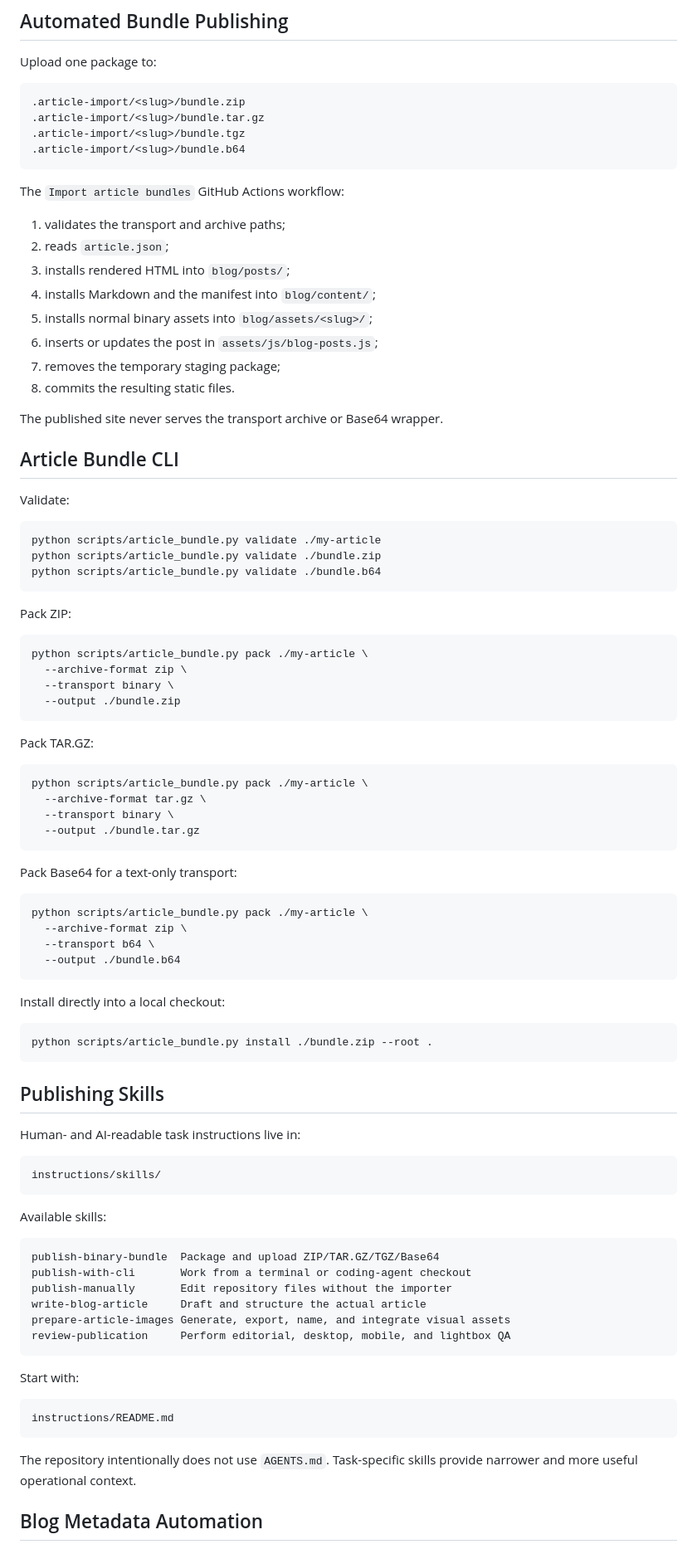
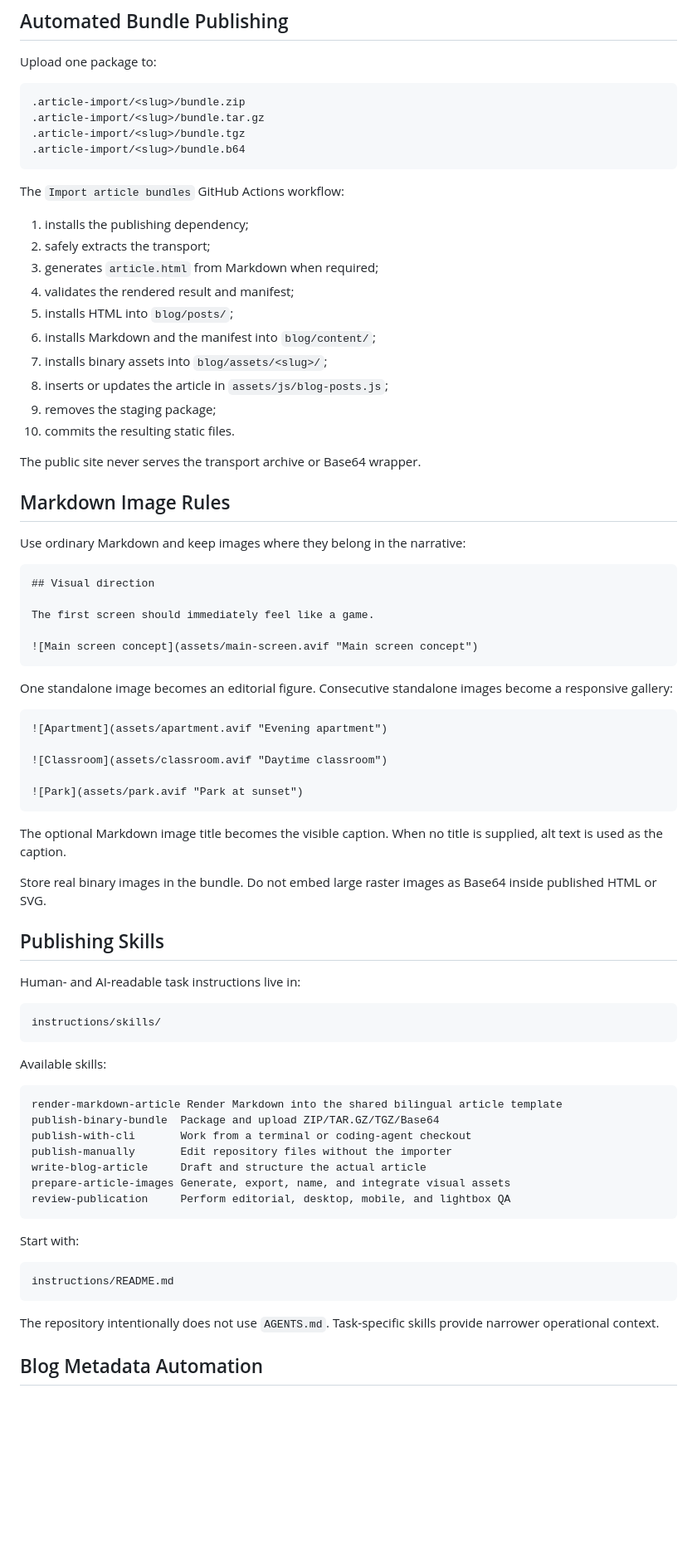
Before and after one commit to Lotargo/lotargo.github.io, a Markdown page: README.md, the part around one of its changes. Shown at 83% size. Drawn GitHub-style; blank space fills up the shorter version.

Commit message:
Document automatic Markdown-to-HTML publishing

````diff
--- a/README.md
+++ b/README.md
@@ -106,59 +200,44 @@ Upload one package to:
 
 The `Import article bundles` GitHub Actions workflow:
 
-1. validates the transport and archive paths;
-2. reads `article.json`;
-3. installs rendered HTML into `blog/posts/`;
-4. installs Markdown and the manifest into `blog/content/`;
-5. installs normal binary assets into `blog/assets/<slug>/`;
-6. inserts or updates the post in `assets/js/blog-posts.js`;
-7. removes the temporary staging package;
-8. commits the resulting static files.
+1. installs the publishing dependency;
+2. safely extracts the transport;
+3. generates `article.html` from Markdown when required;
+4. validates the rendered result and manifest;
+5. installs HTML into `blog/posts/`;
+6. installs Markdown and the manifest into `blog/content/`;
+7. installs binary assets into `blog/assets/<slug>/`;
+8. inserts or updates the article in `assets/js/blog-posts.js`;
+9. removes the staging package;
+10. commits the resulting static files.
 
-The published site never serves the transport archive or Base64 wrapper.
+The public site never serves the transport archive or Base64 wrapper.
 
-## Article Bundle CLI
+## Markdown Image Rules
 
-Validate:
+Use ordinary Markdown and keep images where they belong in the narrative:
 
-```bash
-python scripts/article_bundle.py validate ./my-article
-python scripts/article_bundle.py validate ./bundle.zip
-python scripts/article_bundle.py validate ./bundle.b64
+```md
+## Visual direction
+
+The first screen should immediately feel like a game.
+
+![Main screen concept](assets/main-screen.avif "Main screen concept")
 ```
 
-Pack ZIP:
+One standalone image becomes an editorial figure. Consecutive standalone images become a responsive gallery:
 
-```bash
-python scripts/article_bundle.py pack ./my-article \
-  --archive-format zip \
-  --transport binary \
-  --output ./bundle.zip
+```md
+![Apartment](assets/apartment.avif "Evening apartment")
+
+![Classroom](assets/classroom.avif "Daytime classroom")
+
+![Park](assets/park.avif "Park at sunset")
 ```
 
-Pack TAR.GZ:
+The optional Markdown image title becomes the visible caption. When no title is supplied, alt text is used as the caption.
 
-```bash
-python scripts/article_bundle.py pack ./my-article \
-  --archive-format tar.gz \
-  --transport binary \
-  --output ./bundle.tar.gz
-```
-
-Pack Base64 for a text-only transport:
-
-```bash
-python scripts/article_bundle.py pack ./my-article \
-  --archive-format zip \
-  --transport b64 \
-  --output ./bundle.b64
-```
-
-Install directly into a local checkout:
-
-```bash
-python scripts/article_bundle.py install ./bundle.zip --root .
-```
+Store real binary images in the bundle. Do not embed large raster images as Base64 inside published HTML or SVG.
 
 ## Publishing Skills
 
@@ -171,6 +250,7 @@ instructions/skills/
 Available skills:
 
 ```text
+render-markdown-article Render Markdown into the shared bilingual article template
 publish-binary-bundle  Package and upload ZIP/TAR.GZ/TGZ/Base64
 publish-with-cli       Work from a terminal or coding-agent checkout
 publish-manually       Edit repository files without the importer
@@ -185,7 +265,7 @@ Start with:
 instructions/README.md
 ```
 
-The repository intentionally does not use `AGENTS.md`. Task-specific skills provide narrower and more useful operational context.
+The repository intentionally does not use `AGENTS.md`. Task-specific skills provide narrower operational context.
 
 ## Blog Metadata Automation
 
````
Also changed, not shown: other parts of README.md (+125 -55 lines).
